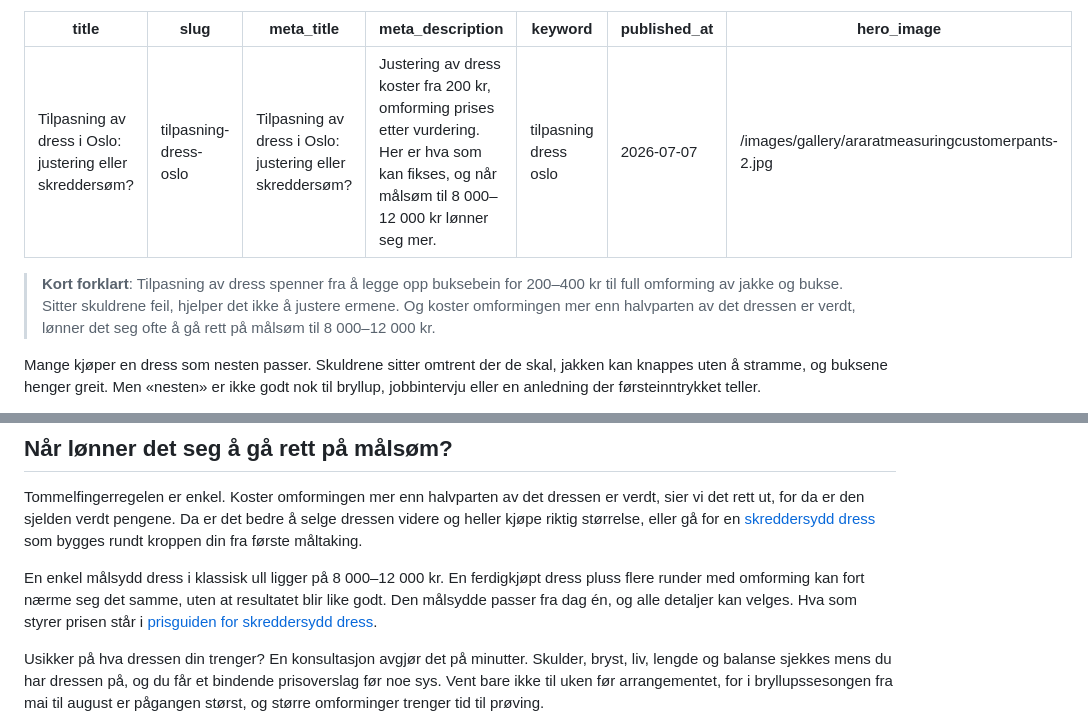
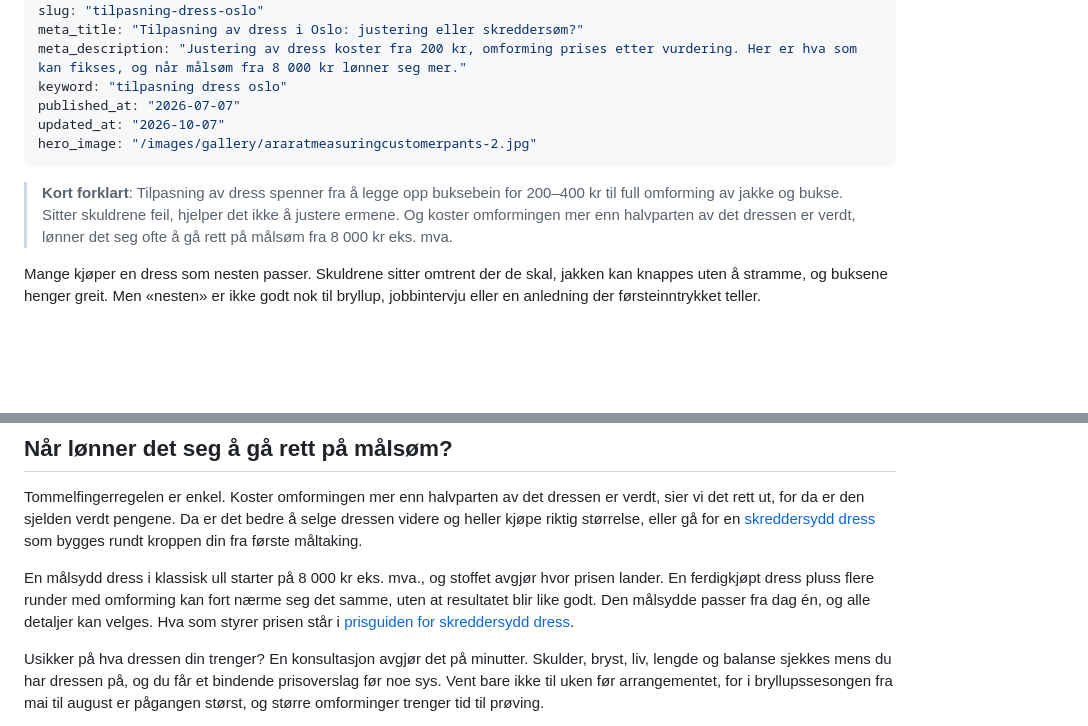
Before and after one commit to medcom-prog/ararat-skredder, a Markdown page: content/blog/tilpasning-dress-oslo.md, 2 parts joined by grey strips. GitHub-like rendering; blank space fills up the shorter version.

```diff
--- a/content/blog/tilpasning-dress-oslo.md
+++ b/content/blog/tilpasning-dress-oslo.md
@@ -2,13 +2,14 @@
 title: "Tilpasning av dress i Oslo: justering eller skreddersøm?"
 slug: "tilpasning-dress-oslo"
 meta_title: "Tilpasning av dress i Oslo: justering eller skreddersøm?"
-meta_description: "Justering av dress koster fra 200 kr, omforming prises etter vurdering. Her er hva som kan fikses, og når målsøm til 8 000–12 000 kr lønner seg mer."
+meta_description: "Justering av dress koster fra 200 kr, omforming prises etter vurdering. Her er hva som kan fikses, og når målsøm fra 8 000 kr lønner seg mer."
 keyword: "tilpasning dress oslo"
 published_at: "2026-07-07"
+updated_at: "2026-10-07"
 hero_image: "/images/gallery/araratmeasuringcustomerpants-2.jpg"
 ---
 
-> **Kort forklart**: Tilpasning av dress spenner fra å legge opp buksebein for 200–400 kr til full omforming av jakke og bukse. Sitter skuldrene feil, hjelper det ikke å justere ermene. Og koster omformingen mer enn halvparten av det dressen er verdt, lønner det seg ofte å gå rett på målsøm til 8 000–12 000 kr.
+> **Kort forklart**: Tilpasning av dress spenner fra å legge opp buksebein for 200–400 kr til full omforming av jakke og bukse. Sitter skuldrene feil, hjelper det ikke å justere ermene. Og koster omformingen mer enn halvparten av det dressen er verdt, lønner det seg ofte å gå rett på målsøm fra 8 000 kr eks. mva.
 
 Mange kjøper en dress som nesten passer. Skuldrene sitter omtrent der de skal, jakken kan knappes uten å stramme, og buksene henger greit. Men «nesten» er ikke godt nok til bryllup, jobbintervju eller en anledning der førsteinntrykket teller.
 
@@ -43,7 +44,7 @@ Derfor et råd til deg som skal kjøpe ny dress: velg etter skuldrene. Livet kan
 
 Tommelfingerregelen er enkel. Koster omformingen mer enn halvparten av det dressen er verdt, sier vi det rett ut, for da er den sjelden verdt pengene. Da er det bedre å selge dressen videre og heller kjøpe riktig størrelse, eller gå for en [skreddersydd dress](/blog/skreddersydd-dress-oslo) som bygges rundt kroppen din fra første måltaking.
 
-En enkel målsydd dress i klassisk ull ligger på 8 000–12 000 kr. En ferdigkjøpt dress pluss flere runder med omforming kan fort nærme seg det samme, uten at resultatet blir like godt. Den målsydde passer fra dag én, og alle detaljer kan velges. Hva som styrer prisen står i [prisguiden for skreddersydd dress](/blog/hva-koster-skreddersydd-dress).
+En målsydd dress i klassisk ull starter på 8 000 kr eks. mva., og stoffet avgjør hvor prisen lander. En ferdigkjøpt dress pluss flere runder med omforming kan fort nærme seg det samme, uten at resultatet blir like godt. Den målsydde passer fra dag én, og alle detaljer kan velges. Hva som styrer prisen står i [prisguiden for skreddersydd dress](/blog/hva-koster-skreddersydd-dress).
 
 Usikker på hva dressen din trenger? En konsultasjon avgjør det på minutter. Skulder, bryst, liv, lengde og balanse sjekkes mens du har dressen på, og du får et bindende prisoverslag før noe sys. Vent bare ikke til uken før arrangementet, for i bryllupssesongen fra mai til august er pågangen størst, og større omforminger trenger tid til prøving.
 
```
Also changed, not shown: content/blog/dress-til-bryllup-oslo.md (+3 -3 lines), content/blog/hva-koster-skreddersydd-dress.md (+14 -12 lines).
